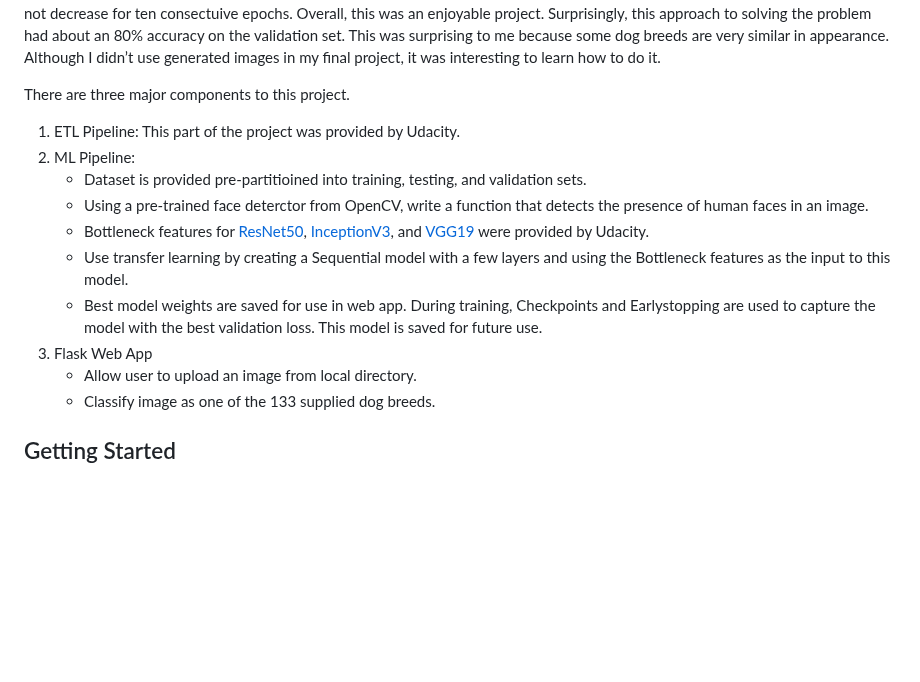
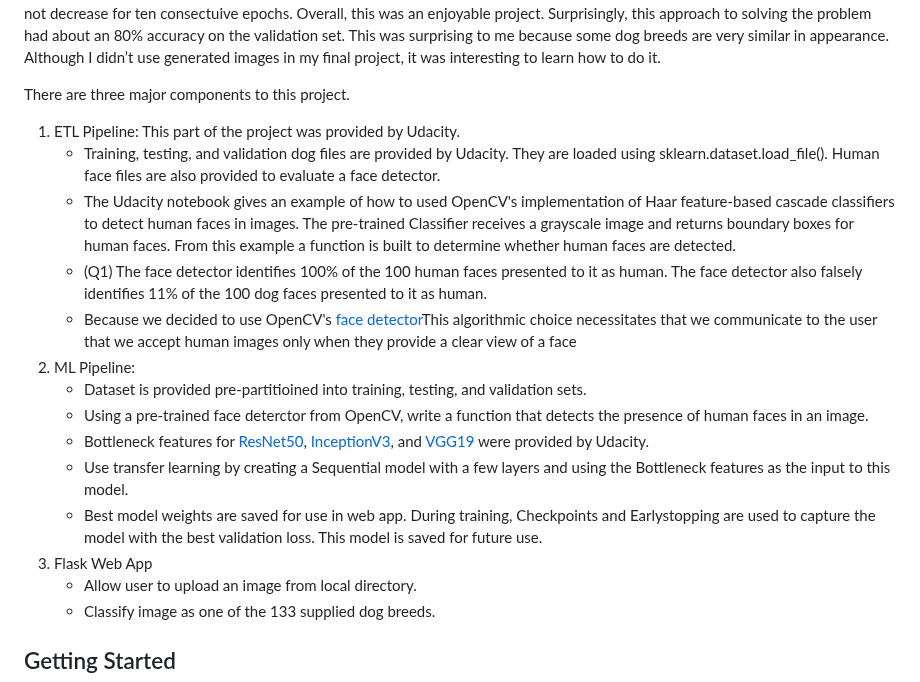
Before and after one commit to chrlsjsph460/Dog-Breed-Classifier-Project, a Markdown page: README.md, the part around one of its changes. Drawn GitHub-style; blank space fills up the shorter version.

Commit message:
Update README.md
Include more detail in ETL Pipeline Section

```diff
--- a/README.md
+++ b/README.md
@@ -19,13 +17,17 @@ This Udacity project applies convolutional neural networks and transfer learning
 
 There are three major components to this project.
 1. ETL Pipeline: This part of the project was provided by Udacity.
-2. ML Pipeline:
+    - Training, testing, and validation dog files are provided by Udacity. They are loaded using sklearn.dataset.load_file(). Human face files are also provided to evaluate a face detector.
+    - The Udacity notebook gives an example of how to used OpenCV's implementation of Haar feature-based cascade classifiers to detect human faces in images. The pre-trained Classifier receives a grayscale image and returns boundary boxes for human faces. From this example a function is built to determine whether human faces are detected.
+    - (Q1) The face detector identifies 100% of the 100 human faces presented to it as human. The face detector also falsely identifies 11% of the 100 dog faces presented to it as human.
+    -  Because we decided to use OpenCV's [face detector](https://github.com/opencv/opencv/blob/4.x/data/haarcascades/haarcascade_frontalface_alt2.xml)This algorithmic choice necessitates that we communicate to the user that we accept human images only when they provide a clear view of a face
+3. ML Pipeline:
     - Dataset is provided pre-partitioined into training, testing, and validation sets.
     - Using a pre-trained face deterctor from OpenCV, write a function that detects the presence of human faces in an image.
     - Bottleneck features for [ResNet50](https://keras.io/api/applications/resnet/#resnet50-function), [InceptionV3](https://keras.io/api/applications/inceptionv3/), and [VGG19](https://keras.io/api/applications/vgg/#vgg19-function) were provided by Udacity.
     - Use transfer learning by creating a Sequential model with a few layers and using the Bottleneck features as the input to this model.
     - Best model weights are saved for use in web app. During training, Checkpoints and Earlystopping are used to capture the model with the best validation loss. This model is saved for future use.
-3. Flask Web App
+4. Flask Web App
     - Allow user to upload an image from local directory.
     - Classify image as one of the 133 supplied dog breeds.
 
```
Also changed, not shown: other parts of README.md (+1 -3 lines).
